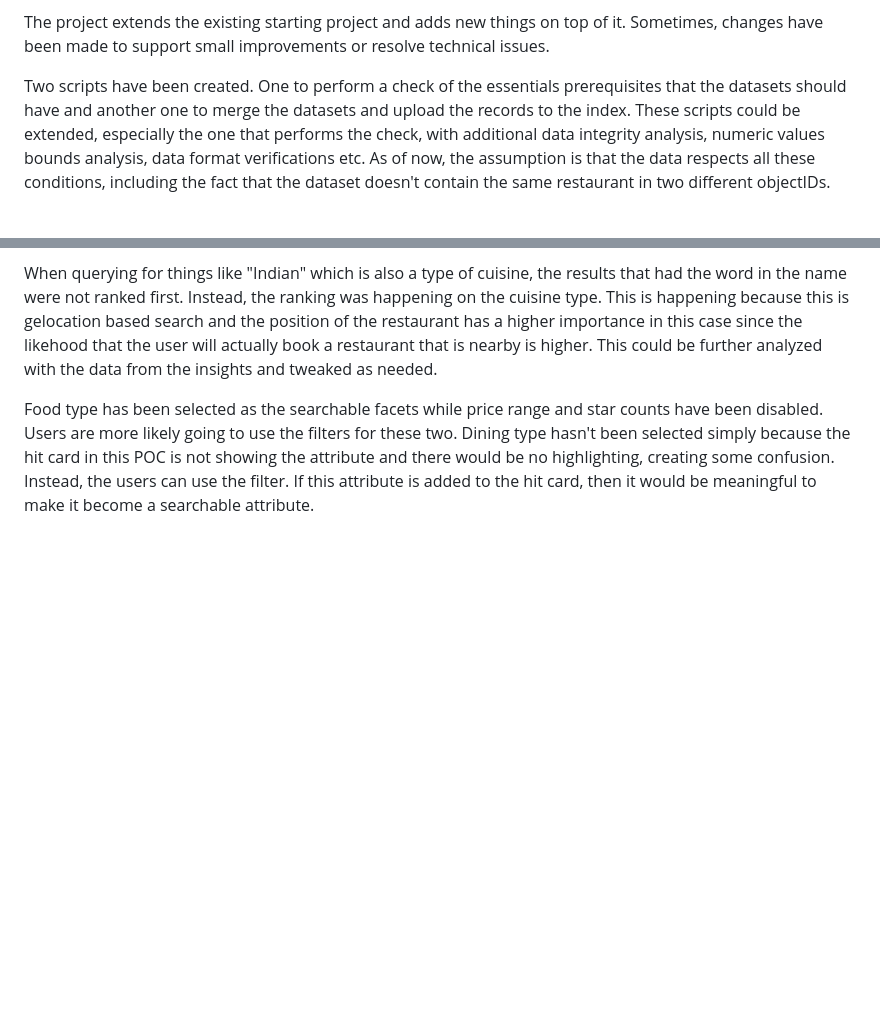
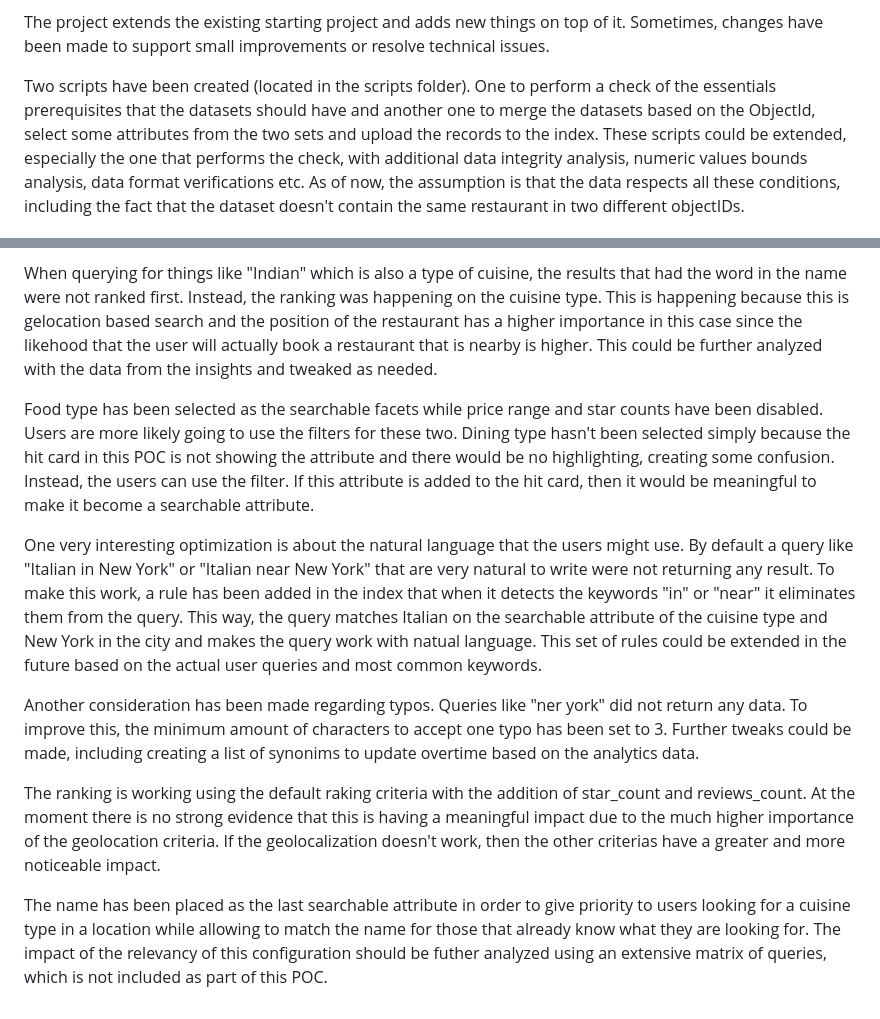
Before and after one commit to LasCinthas/algolia-assignment, a Markdown page: README.md, 2 parts joined by grey strips. Drawn GitHub-style; blank space fills up the shorter version.

Commit message:
enhance README with further considerations after the tweaks on the Algolia dashboard

```diff
--- a/README.md
+++ b/README.md
@@ -16,7 +16,7 @@ All Algolia settings have been changed directly on the dashboard for easy and qu
 
 The project extends the existing starting project and adds new things on top of it. Sometimes, changes have been made to support small improvements or resolve technical issues.
 
-Two scripts have been created. One to perform a check of the essentials prerequisites that the datasets should have and another one to merge the datasets and upload the records to the index.
+Two scripts have been created (located in the scripts folder). One to perform a check of the essentials prerequisites that the datasets should have and another one to merge the datasets based on the ObjectId, select some attributes from the two sets and upload the records to the index.
 These scripts could be extended, especially the one that performs the check, with additional data integrity analysis, numeric values bounds analysis, data format verifications etc. As of now, the assumption is that the data respects all these conditions, including the fact that the dataset doesn't contain the same restaurant in two different objectIDs.
 
 A js file has been added for purely cosmetic purposes. This file provides a typing animatino to the searchbox when used by the index. Since this was not related to the actual logic, I decided to put it in a separate file and keep the index as clean and utilitarian as possible.
@@ -51,3 +51,11 @@ During the first iteration, the address was included in the index and enabled as
 When querying for things like "Indian" which is also a type of cuisine, the results that had the word in the name were not ranked first. Instead, the ranking was happening on the cuisine type. This is happening because this is gelocation based search and the position of the restaurant has a higher importance in this case since the likehood that the user will actually book a restaurant that is nearby is higher. This could be further analyzed with the data from the insights and tweaked as needed.
 
 Food type has been selected as the searchable facets while price range and star counts have been disabled. Users are more likely going to use the filters for these two. Dining type hasn't been selected simply because the hit card in this POC is not showing the attribute and there would be no highlighting, creating some confusion. Instead, the users can use the filter. If this attribute is added to the hit card, then it would be meaningful to make it become a searchable attribute.
+
+One very interesting optimization is about the natural language that the users might use. By default a query like "Italian in New York" or "Italian near New York" that are very natural to write were not returning any result. To make this work, a rule has been added in the index that when it detects the keywords "in" or "near" it eliminates them from the query. This way, the query matches Italian on the searchable attribute of the cuisine type and New York in the city and makes the query work with natual language. This set of rules could be extended in the future based on the actual user queries and most common keywords.
+
+Another consideration has been made regarding typos. Queries like "ner york" did not return any data. To improve this, the minimum amount of characters to accept one typo has been set to 3. Further tweaks could be made, including creating a list of synonims to update overtime based on the analytics data.
+
+The ranking is working using the default raking criteria with the addition of star_count and reviews_count. At the moment there is no strong evidence that this is having a meaningful impact due to the much higher importance of the geolocation criteria. If the geolocalization doesn't work, then the other criterias have a greater and more noticeable impact.
+
+The name has been placed as the last searchable attribute in order to give priority to users looking for a cuisine type in a location while allowing to match the name for those that already know what they are looking for. The impact of the relevancy of this configuration should be futher analyzed using an extensive matrix of queries, which is not included as part of this POC.
```
